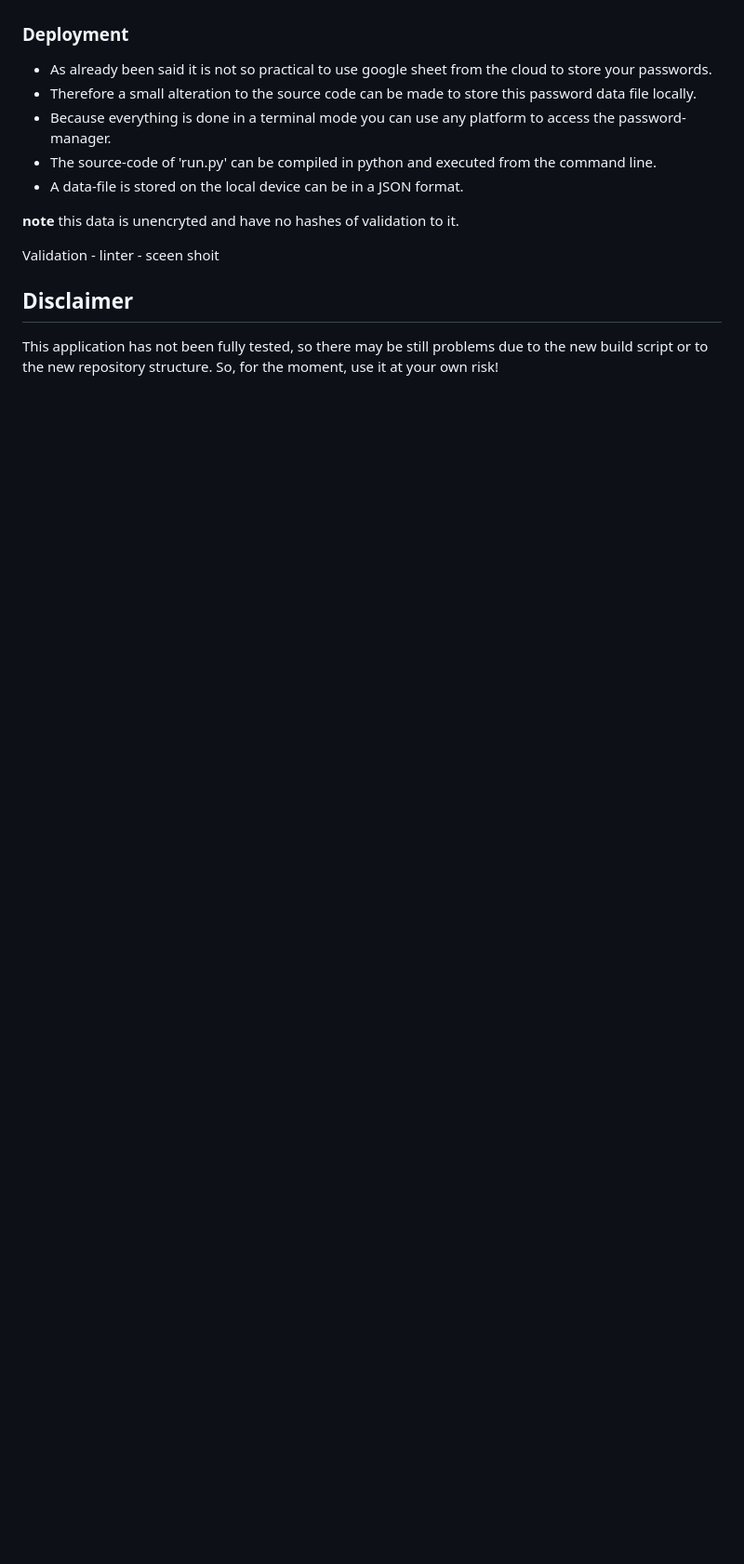
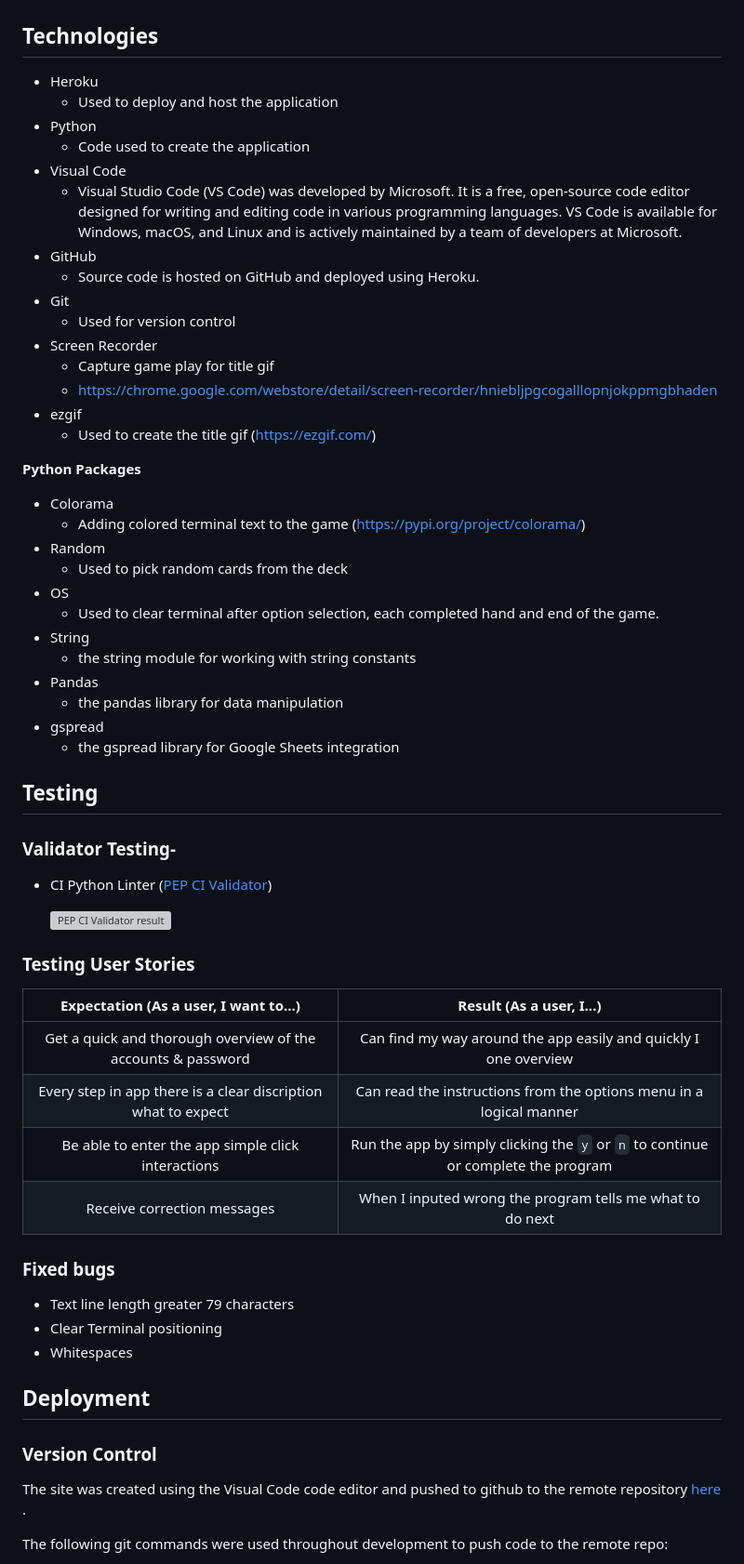
Before and after one commit to Harmonica-Men/Password-Manager, a Markdown page: README.md, the part around the change printed below. Shown: that part at 93% size. GitHub-like rendering; blank space fills up the shorter version; grey boxes are pictures that could not be loaded.

Commit message:
add text to readme file + GIF

```diff
--- a/README.md
+++ b/README.md
@@ -96,16 +102,68 @@ all accounts and passwords entries are now chown whit there true context. (de-ci
     * This option is to quit the Password-Manager
     ![alt text](images/password-manager-scr13.png)
 
-### Deployment
-* As already been said it is not so practical to use google sheet from the cloud to store your passwords.
-* Therefore a small alteration to the source code can be made to store this password data file locally.
-* Because everything is done in a terminal mode you can use any platform to access the password-manager.
-* The source-code of 'run.py' can be compiled in python and executed from the command line.
-* A data-file is stored on the local device can be in a JSON format.
+## Technologies
+- Heroku
+    - Used to deploy and host the application
+- Python
+    - Code used to create the application
+- Visual Code
+    - Visual Studio Code (VS Code) was developed by Microsoft. It is a free, open-source code editor designed for writing and editing code in various programming languages.
+    VS Code is available for Windows, macOS, and Linux and is actively maintained by a team of developers at Microsoft.
+- GitHub
+    - Source code is hosted on GitHub and deployed using Heroku.
+- Git
+    - Used for version control
+- Screen Recorder
+    - Capture game play for title gif
+    - https://chrome.google.com/webstore/detail/screen-recorder/hniebljpgcogalllopnjokppmgbhaden
+- ezgif
+    - Used to create the title gif (https://ezgif.com/)
 
-**note** this data is unencryted and have no hashes of validation to it.
+**Python Packages**
 
-Validation  -  linter - sceen shoit
+- Colorama
+    - Adding colored terminal text to the game (https://pypi.org/project/colorama/)
+- Random
+    - Used to pick random cards from the deck
+- OS
+    - Used to clear terminal after option selection, each completed hand and end of the game.
+- String
+    - the string module for working with string constants
+- Pandas
+    - the pandas library for data manipulation
+- gspread
+    - the gspread library for Google Sheets integration
 
-## Disclaimer
-This application has not been fully tested, so there may be still problems due to the new build script or to the new repository structure. So, for the moment, use it at your own risk!
+## Testing
+
+### Validator Testing-
+
+- CI Python Linter ([PEP CI Validator](https://pep8ci.herokuapp.com/))
+
+    ![PEP CI Validator result](/assets/images/test/cipythonlinter.png)
+
+### Testing User Stories
+
+| Expectation (As a user, I want to...)  | Result (As a user, I...)    |
+| :---------------------------------: | :------------------------------:|
+| Get a quick and thorough overview of the accounts & password | Can find my way around the app easily and quickly I one overview |
+| Every step in app there is a clear discription what to expect  | Can read the instructions from the options menu in a logical manner |
+| Be able to enter the app simple click interactions | Run the app by simply clicking the `y` or `n` to continue or complete the program|
+| Receive correction messages | When I inputed wrong the program tells me what to do next|
+
+
+### Fixed bugs
+
+- Text line length greater 79 characters
+- Clear Terminal positioning
+- Whitespaces
+
+## Deployment
+
+### Version Control
+
+The site was created using the Visual Code code editor and pushed to github to the remote repository [here](https://github.com/Harmonica-Men/Password-Manager) .
+
+The following git commands were used throughout development to push code to the remote repo:
+
```
Also changed, not shown: other parts of README.md (+64 -12 lines), images/Password-Manager-Demo.gif (added).
